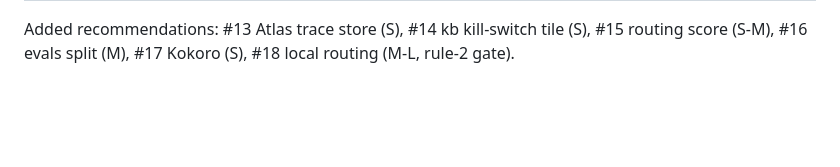
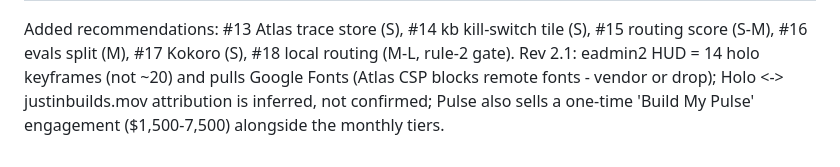
Before and after one commit to danielzhang04/atlas, a Markdown page: docs/research/2026-08-27-reel-research.md, the part around the change. Drawn GitHub-style; blank space fills up the shorter version.

Commit message:
docs(research): rev 2.1 verification refinements

```diff
--- a/docs/research/2026-08-27-reel-research.md
+++ b/docs/research/2026-08-27-reel-research.md
@@ -59,3 +59,4 @@ jarvis-mlx terminal-only + no license) except: cosmos.gl is MIT (not CC-BY-NC);
 
 Added recommendations: #13 Atlas trace store (S), #14 kb kill-switch tile (S), #15 routing score (S-M), #16 evals split (M),
 #17 Kokoro (S), #18 local routing (M-L, rule-2 gate).
+Rev 2.1: eadmin2 HUD = 14 holo keyframes (not ~20) and pulls Google Fonts (Atlas CSP blocks remote fonts - vendor or drop); Holo <-> justinbuilds.mov attribution is inferred, not confirmed; Pulse also sells a one-time 'Build My Pulse' engagement ($1,500-7,500) alongside the monthly tiers.
```
